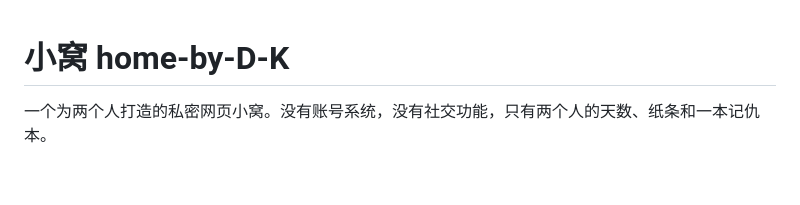
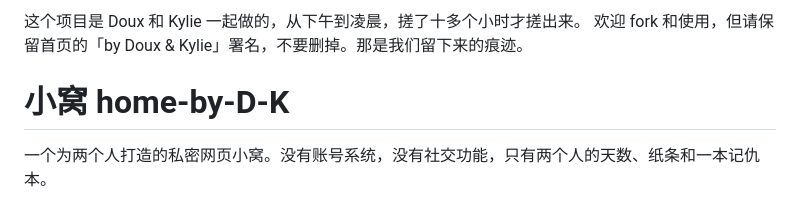
Before and after one commit to 4ever-dotcom/home-by-D-K, a Markdown page: README.md, the part around the change. Rendered like a GitHub page; blank space fills up the shorter version.

```diff
--- a/README.md
+++ b/README.md
@@ -1,3 +1,6 @@
+这个项目是 Doux 和 Kylie 一起做的，从下午到凌晨，搓了十多个小时才搓出来。
+欢迎 fork 和使用，但请保留首页的「by Doux & Kylie」署名，不要删掉。那是我们留下来的痕迹。
+
 # 小窝 home-by-D-K
 
 一个为两个人打造的私密网页小窝。没有账号系统，没有社交功能，只有两个人的天数、纸条和一本记仇本。
```
